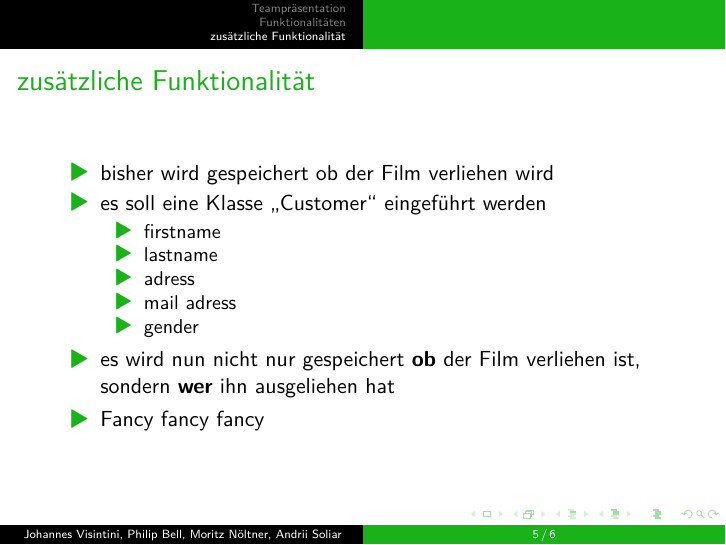
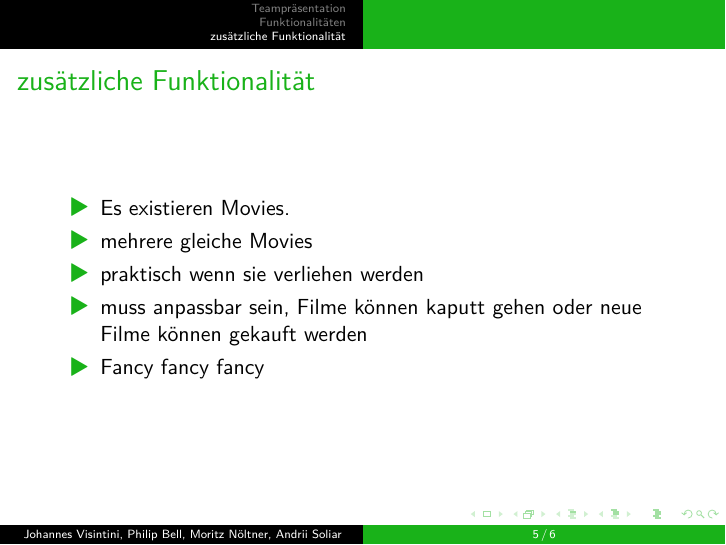
Before and after one commit to joker234/ISWAbgabe1314, LaTeX slides (4er/blatt2/presentation-a22.tex): page 14 of 15 before the commit and page 15 of 16 after it. Compiled offline with XeLaTeX.

Commit message:
changed new feature in presentation

```diff
--- a/4er/blatt2/presentation-a22.tex
+++ b/4er/blatt2/presentation-a22.tex
@@ -90,17 +90,10 @@
 \section{zusätzliche Funktionalität}
 \begin{frame}{zusätzliche Funktionalität}
 	\begin{itemize}
-		\item bisher wird gespeichert ob der Film verliehen wird\pause
-		\item es soll eine Klasse „Customer“ eingeführt werden
-			\begin{itemize}
-				\item firstname
-				\item lastname
-				\item adress
-				\item mail adress
-				\item gender
-			\end{itemize}\pause
-		\item es wird nun nicht nur gespeichert \textbf{ob} der Film verliehen
-			ist, sondern \textbf{wer} ihn ausgeliehen hat\pause
+		\item Es existieren Movies.\pause
+		\item mehrere gleiche Movies\pause
+		\item praktisch wenn sie verliehen werden\pause
+		\item muss anpassbar sein, Filme können kaputt gehen oder neue Filme können gekauft werden\pause
 		\item Fancy fancy fancy
 	\end{itemize}
 \end{frame}
```
Also changed, not shown: 4er/blatt2/presentation-a22.pdf.
